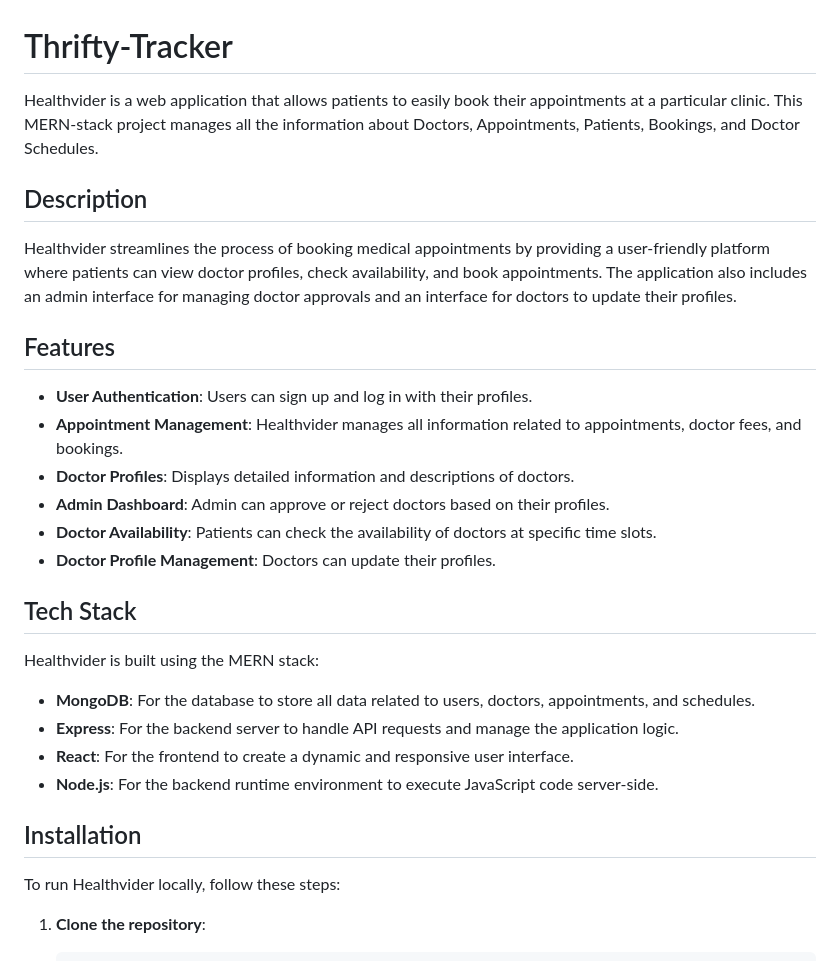
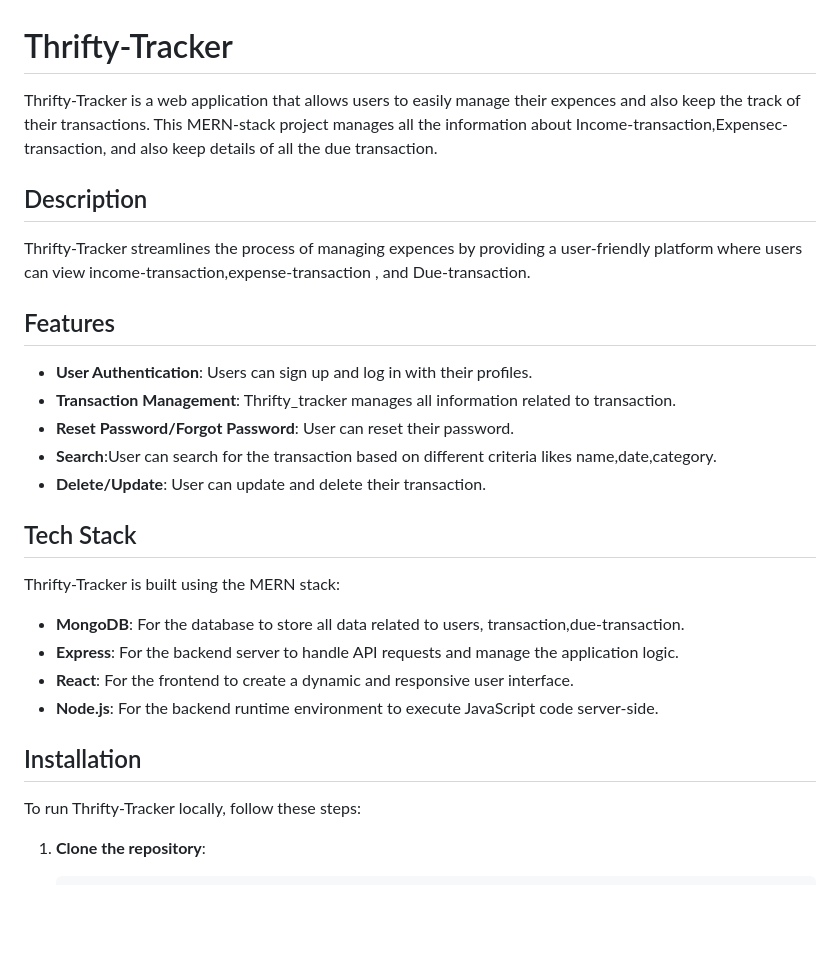
Before and after one commit to amit02-ux/Thrifty-Tracker, a Markdown page: Readme.md, the part around the change. Rendered like a GitHub page; blank space fills up the shorter version.

```diff
--- a/Readme.md
+++ b/Readme.md
@@ -1,32 +1,30 @@
 # Thrifty-Tracker
 
-Healthvider is a web application that allows patients to easily book their appointments at a particular clinic. This MERN-stack project manages all the information about Doctors, Appointments, Patients, Bookings, and Doctor Schedules.
+Thrifty-Tracker is a web application that allows users to easily manage  their expences and also keep the track of their transactions. This MERN-stack project manages all the information about Income-transaction,Expensec-transaction, and also keep details of all the due transaction.
 
 ## Description
 
-Healthvider streamlines the process of booking medical appointments by providing a user-friendly platform where patients can view doctor profiles, check availability, and book appointments. The application also includes an admin interface for managing doctor approvals and an interface for doctors to update their profiles.
-
+Thrifty-Tracker streamlines the process of managing expences by providing a user-friendly platform where users can view income-transaction,expense-transaction , and Due-transaction.
 ## Features
 
 - **User Authentication**: Users can sign up and log in with their profiles.
-- **Appointment Management**: Healthvider manages all information related to appointments, doctor fees, and bookings.
-- **Doctor Profiles**: Displays detailed information and descriptions of doctors.
-- **Admin Dashboard**: Admin can approve or reject doctors based on their profiles.
-- **Doctor Availability**: Patients can check the availability of doctors at specific time slots.
-- **Doctor Profile Management**: Doctors can update their profiles.
+- **Transaction Management**: Thrifty_tracker manages all information related to transaction.
+- **Reset Password/Forgot Password**: User can reset their password.
+- **Search**:User can search for the transaction based on different criteria likes name,date,category.
+- **Delete/Update**: User can update and delete their transaction.
 
 ## Tech Stack
 
-Healthvider is built using the MERN stack:
+Thrifty-Tracker is built using the MERN stack:
 
-- **MongoDB**: For the database to store all data related to users, doctors, appointments, and schedules.
+- **MongoDB**: For the database to store all data related to users, transaction,due-transaction.
 - **Express**: For the backend server to handle API requests and manage the application logic.
 - **React**: For the frontend to create a dynamic and responsive user interface.
 - **Node.js**: For the backend runtime environment to execute JavaScript code server-side.
 
 ## Installation
 
-To run Healthvider locally, follow these steps:
+To run Thrifty-Tracker locally, follow these steps:
 
 1. **Clone the repository**:
 
```
